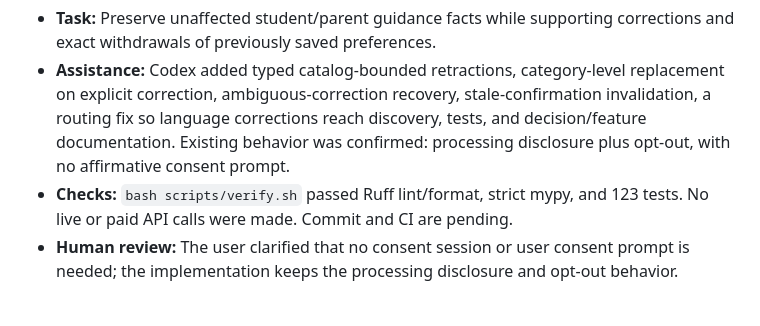
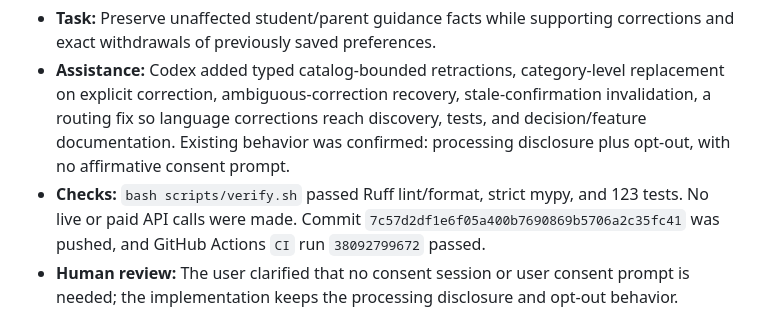
Before and after one commit to Shan091/admitflow, a Markdown page: AI_USAGE.md, the part around the change. Rendered like a GitHub page.

```diff
--- a/AI_USAGE.md
+++ b/AI_USAGE.md
@@ -12,7 +12,8 @@ run, and any corrections. Do not paste full chat transcripts or claim unperforme
   so language corrections reach discovery, tests, and decision/feature documentation. Existing
   behavior was confirmed: processing disclosure plus opt-out, with no affirmative consent prompt.
 - **Checks:** `bash scripts/verify.sh` passed Ruff lint/format, strict mypy, and 123 tests. No live or
-  paid API calls were made. Commit and CI are pending.
+  paid API calls were made. Commit `7c57d2df1e6f05a400b7690869b5706a2c35fc41` was pushed, and
+  GitHub Actions `CI` run `38092799672` passed.
 - **Human review:** The user clarified that no consent session or user consent prompt is needed;
   the implementation keeps the processing disclosure and opt-out behavior.
 
```
Also changed, not shown: CHANGELOG.md (+2 -1 lines), tasks/todo.md (+3 -2 lines).
